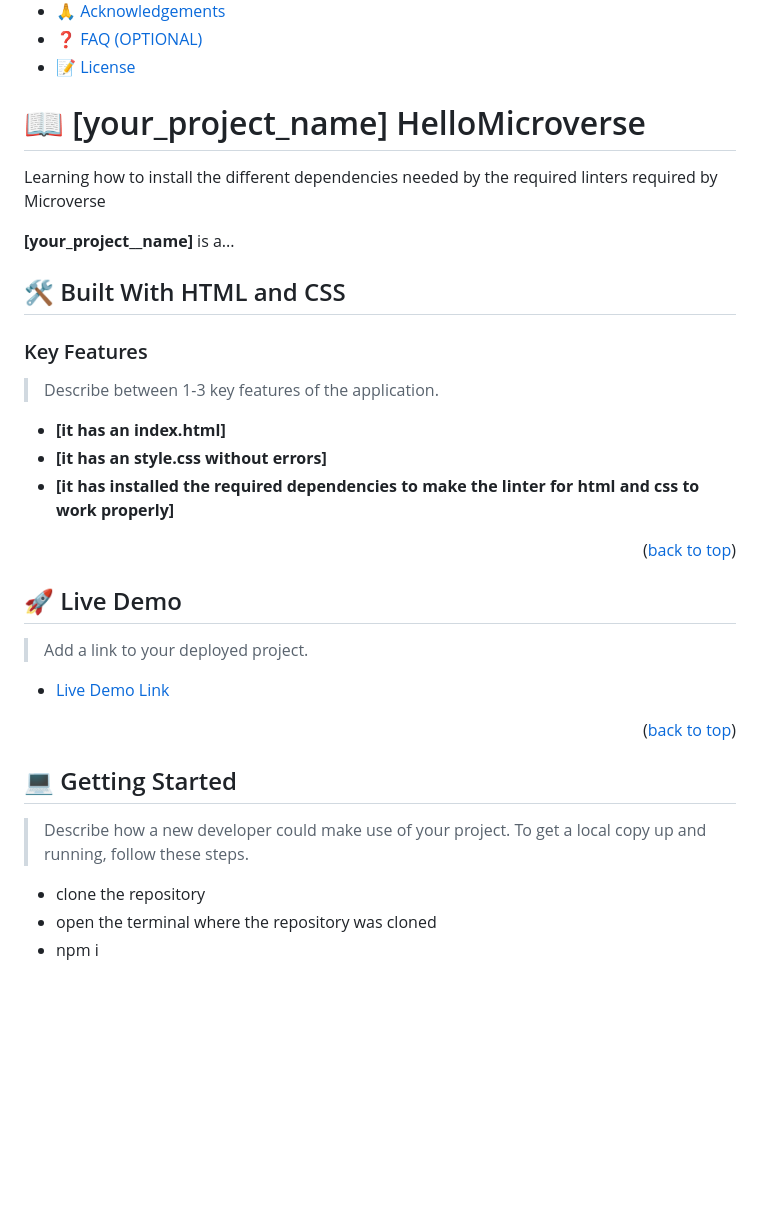
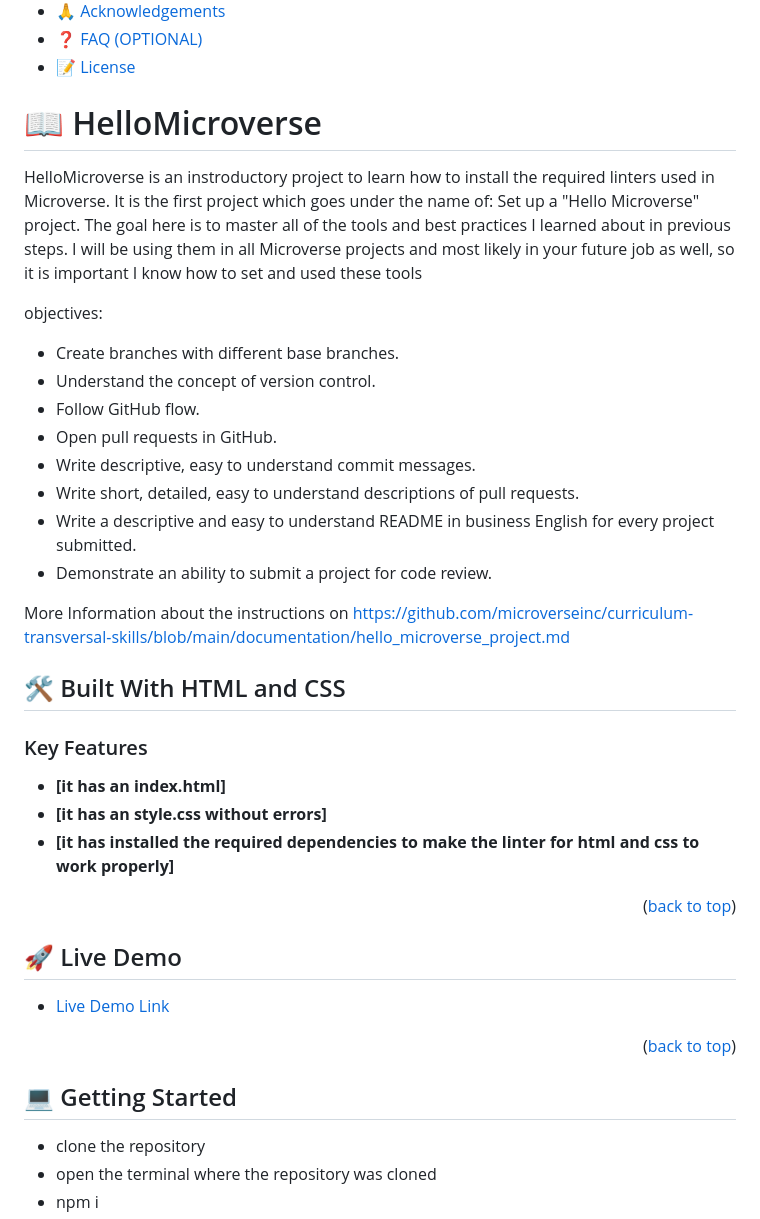
Before and after one commit to MyMicroverseProjects/HelloMicroverse, a Markdown page: README.md, the part around the change printed below. Rendered like a GitHub page; blank space fills up the shorter version.

```diff
--- a/README.md
+++ b/README.md
@@ -60,19 +32,28 @@ After you're finished please remove all the comments and instructions!
 
 <!-- PROJECT DESCRIPTION -->
 
-# 📖 [your_project_name] <a name="about-project">HelloMicroverse</a>
+# 📖  <a name="about-project">HelloMicroverse</a>
 
-Learning how to install the different dependencies needed by the required linters required by Microverse
+HelloMicroverse is an instroductory project to learn how to install the required linters used in Microverse. It is the first project which goes under the name of: Set up a "Hello Microverse" project.
+The goal here is to master all of the tools and best practices I learned about in previous steps.
+I will be using them in all Microverse projects and most likely in your future job as well, so it is important I know how to set and used these tools
 
-**[your_project__name]** is a...
+objectives:
+- Create branches with different base branches.
+- Understand the concept of version control.
+- Follow GitHub flow.
+- Open pull requests in GitHub.
+- Write descriptive, easy to understand commit messages.
+- Write short, detailed, easy to understand descriptions of pull requests.
+- Write a descriptive and easy to understand README in business English for every project submitted.
+- Demonstrate an ability to submit a project for code review.
 
+More Information about the instructions on https://github.com/microverseinc/curriculum-transversal-skills/blob/main/documentation/hello_microverse_project.md
 ## 🛠 Built With <a name="built-with">HTML and CSS</a>
 
 <!-- Features -->
 
 ### Key Features <a name="key-features"></a>
-
-> Describe between 1-3 key features of the application.
 
 - **[it has an index.html]**
 - **[it has an style.css without errors]**
@@ -84,8 +65,6 @@ Learning how to install the different dependencies needed by the required linter
 
 ## 🚀 Live Demo <a name="live-demo"></a>
 
-> Add a link to your deployed project.
-
 - [Live Demo Link](https://github.com/MyMicroverseProjects/HelloMicroverse)
 
 <p align="right">(<a href="#readme-top">back to top</a>)</p>
@@ -93,9 +72,6 @@ Learning how to install the different dependencies needed by the required linter
 <!-- GETTING STARTED -->
 
 ## 💻 Getting Started <a name="getting-started"></a>
-
-> Describe how a new developer could make use of your project.
-To get a local copy up and running, follow these steps.
 
 - clone the repository
 - open the terminal where the repository was cloned
```
Also changed, not shown: other parts of README.md (+7 -62 lines).
